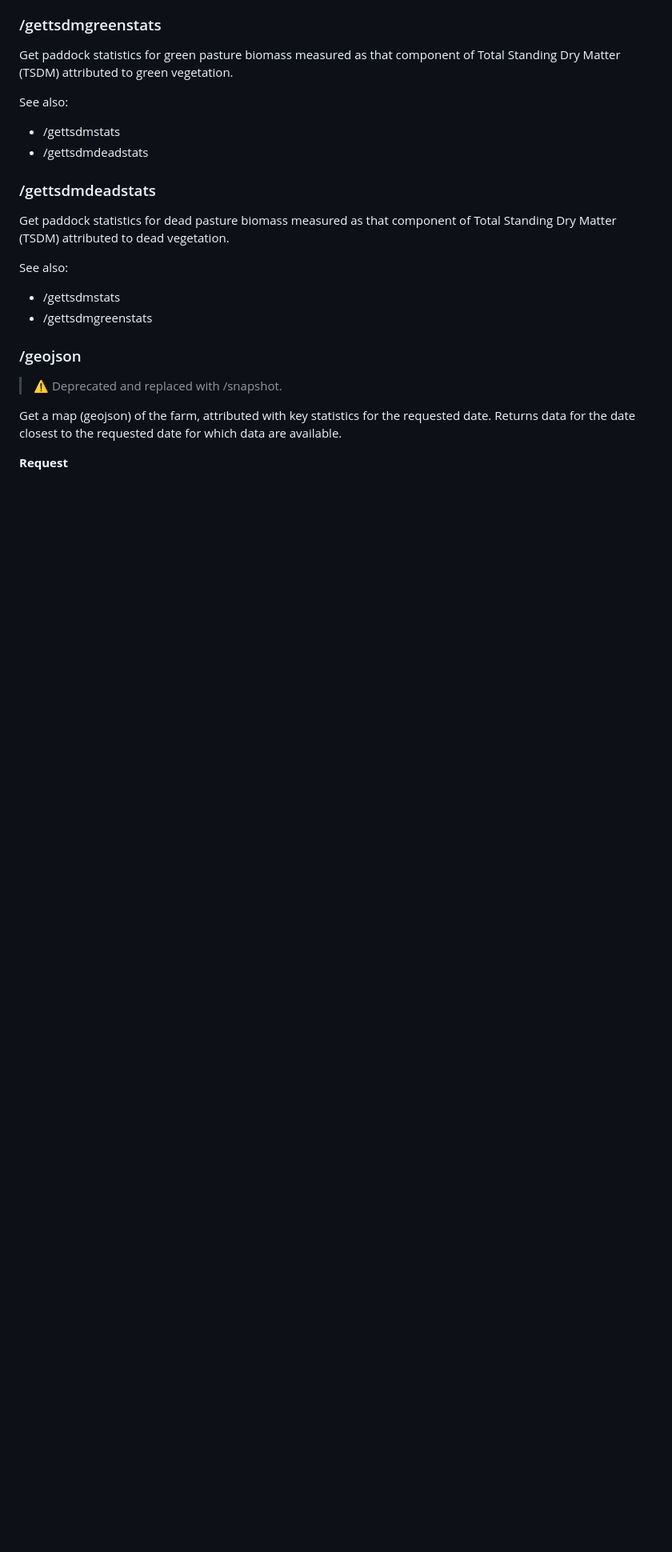
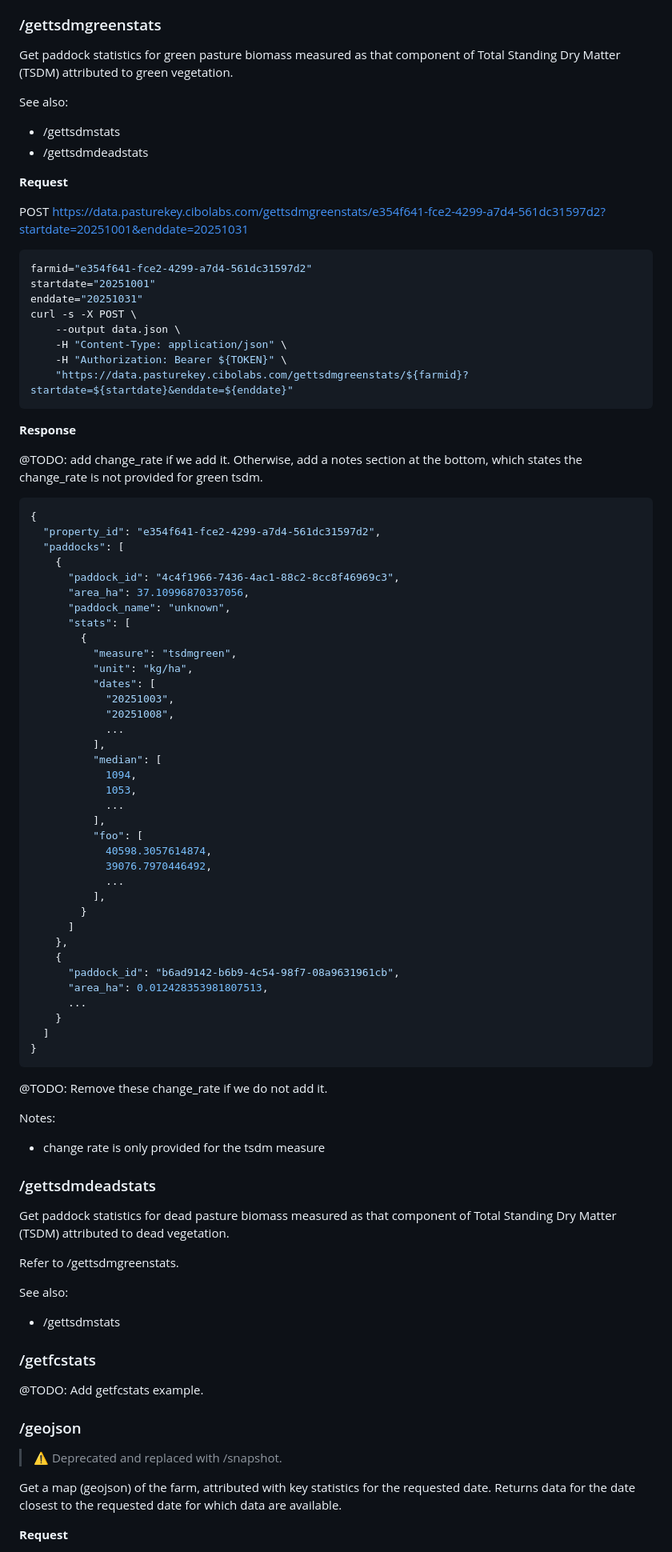
Before and after one commit to cibolabs/api-docs, a Markdown page: pasturekey.md, the part around one of its changes. Shown at 80% size. GitHub-like rendering; blank space fills up the shorter version.

Commit message:
Add gettsdmgreenstats example

````diff
--- a/pasturekey.md
+++ b/pasturekey.md
@@ -269,14 +269,85 @@ See also:
 - /gettsdmstats
 - /gettsdmdeadstats
 
+**Request**
+
+POST https://data.pasturekey.cibolabs.com/gettsdmgreenstats/e354f641-fce2-4299-a7d4-561dc31597d2?startdate=20251001&enddate=20251031
+
+```bash
+farmid="e354f641-fce2-4299-a7d4-561dc31597d2"
+startdate="20251001"
+enddate="20251031"
+curl -s -X POST \
+    --output data.json \
+    -H "Content-Type: application/json" \
+    -H "Authorization: Bearer ${TOKEN}" \
+    "https://data.pasturekey.cibolabs.com/gettsdmgreenstats/${farmid}?startdate=${startdate}&enddate=${enddate}"
+```
+
+**Response**
+
+@TODO: add change_rate if we add it. Otherwise, add a notes section
+at the bottom, which states the change_rate is not provided for green tsdm.
+
+```json
+{
+  "property_id": "e354f641-fce2-4299-a7d4-561dc31597d2",
+  "paddocks": [
+    {
+      "paddock_id": "4c4f1966-7436-4ac1-88c2-8cc8f46969c3",
+      "area_ha": 37.10996870337056,
+      "paddock_name": "unknown",
+      "stats": [
+        {
+          "measure": "tsdmgreen",
+          "unit": "kg/ha",
+          "dates": [
+            "20251003",
+            "20251008",
+            ...
+          ],
+          "median": [
+            1094,
+            1053,
+            ...
+          ],
+          "foo": [
+            40598.3057614874,
+            39076.7970446492,
+            ...
+          ],
+        }
+      ]
+    },
+    {
+      "paddock_id": "b6ad9142-b6b9-4c54-98f7-08a9631961cb",
+      "area_ha": 0.012428353981807513,
+      ...
+    }
+  ]
+}
+```
+
+@TODO: Remove these change_rate if we do not add it.
+
+Notes:
+- change rate is only provided for the tsdm measure
+
+
 ### /gettsdmdeadstats
 
 Get paddock statistics for dead pasture biomass measured as that component of
 Total Standing Dry Matter (TSDM) attributed to dead vegetation.
 
+Refer to /gettsdmgreenstats.
+
 See also:
 - /gettsdmstats
-- /gettsdmgreenstats
+
+
+### /getfcstats
+
+@TODO: Add getfcstats example.
 
 
 ### /geojson
````
Also changed, not shown: other parts of pasturekey.md (+2 -2 lines).
